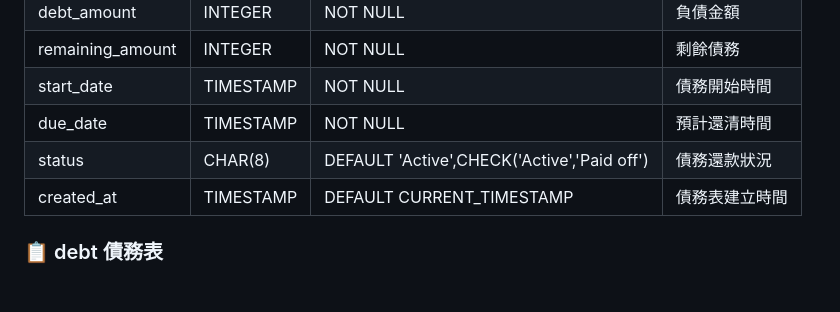
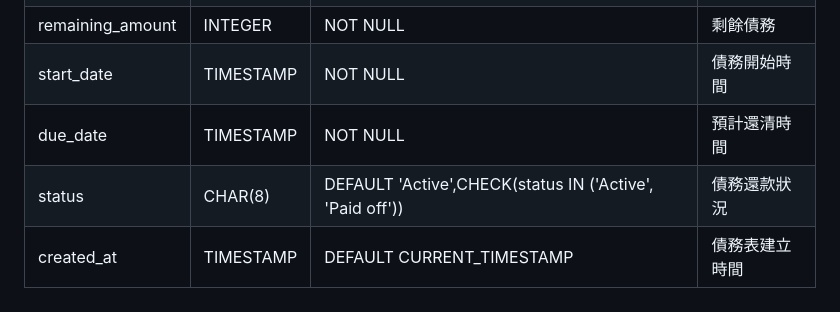
Before and after one commit to joshu0601/Database-G04, a Markdown page: README.md, the part around the change. GitHub-like rendering; blank space fills up the shorter version.

Commit message:
修改債務表status的限制條件

```diff
--- a/README.md
+++ b/README.md
@@ -579,7 +579,7 @@ CREATE TABLE blacklist (
 | remaining_amount | INTEGER |NOT NULL                                               | 剩餘債務         |
 | start_date     | TIMESTAMP | NOT NULL                                               | 債務開始時間     |
 | due_date     | TIMESTAMP | NOT NULL                                                 | 預計還清時間     |
-| status     | CHAR(8) | DEFAULT 'Active',CHECK('Active','Paid off')                  | 債務還款狀況     |
+| status     | CHAR(8) | DEFAULT 'Active',CHECK(status IN ('Active', 'Paid off'))     | 債務還款狀況     |
 | created_at     | TIMESTAMP | DEFAULT CURRENT_TIMESTAMP                              |債務表建立時間    |
 
 ### 📋 debt 債務表
```
